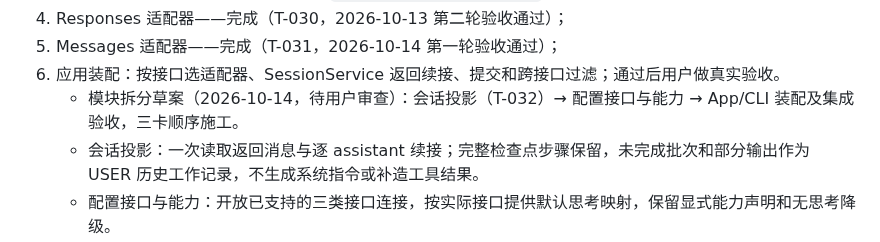
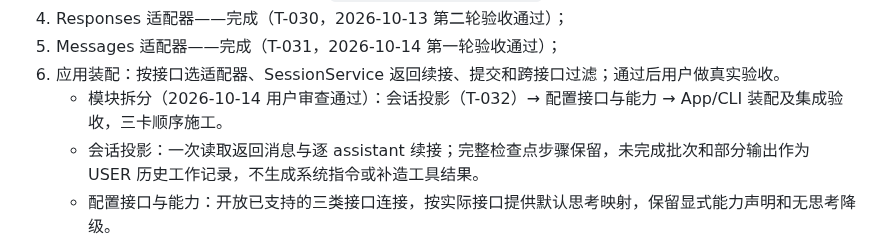
Before and after one commit to spikeRHCgit/mica-agent, a Markdown page: docs/phase6_plan.md, the part around the change. GitHub-like rendering.

```diff
--- a/docs/phase6_plan.md
+++ b/docs/phase6_plan.md
@@ -237,7 +237,7 @@
 4. Responses 适配器——完成（T-030，2026-10-13 第二轮验收通过）；
 5. Messages 适配器——完成（T-031，2026-10-14 第一轮验收通过）；
 6. 应用装配：按接口选适配器、SessionService 返回续接、提交和跨接口过滤；通过后用户做真实验收。
-   - 模块拆分草案（2026-10-14，待用户审查）：会话投影（T-032）→ 配置接口与能力 → App/CLI 装配及集成验收，三卡顺序施工。
+   - 模块拆分（2026-10-14 用户审查通过）：会话投影（T-032）→ 配置接口与能力 → App/CLI 装配及集成验收，三卡顺序施工。
    - 会话投影：一次读取返回消息与逐 assistant 续接；完整检查点步骤保留，未完成批次和部分输出作为 USER 历史工作记录，不生成系统指令或补造工具结果。
    - 配置接口与能力：开放已支持的三类接口连接，按实际接口提供默认思考映射，保留显式能力声明和无思考降级。
    - App/CLI 装配及集成验收：固定接口表选择适配器、冻结请求来源、提交续接并携带恢复快照，覆盖三类接口两两切换和取消/保存失败；最后由用户真实验收。
```
Also changed, not shown: docs/STATUS.md (+2 -2 lines), 1 other file.
